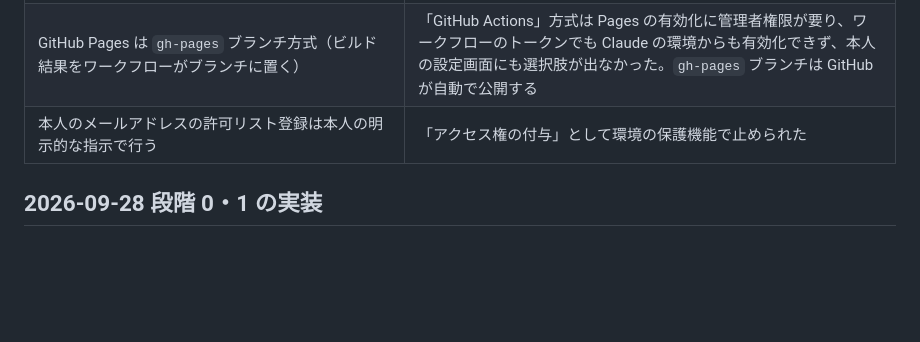
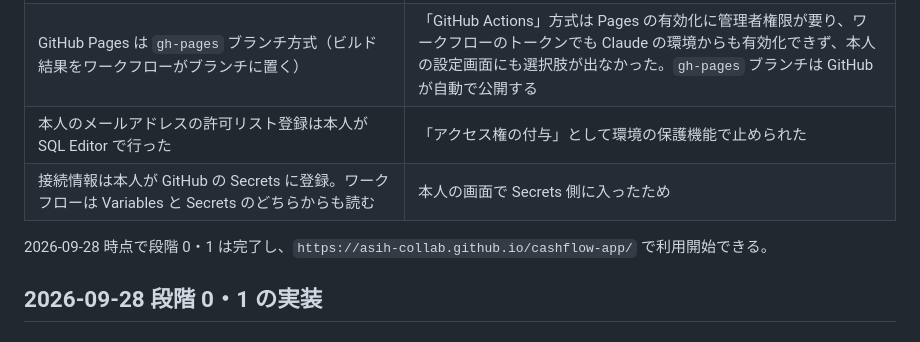
Before and after one commit to asih-collab/cashflow-app, a Markdown page: docs/決定記録.md, the part around the change. GitHub-like rendering; blank space fills up the shorter version.

Commit message:
決定記録: 公開完了までの経緯を追記
Co-Authored-By: Claude Fable 5.1 <noreply@anthropic.com>
Claude-Session: https://claude.ai/code/session_01Fsad3SYP8P5mHEcB15FNcH

```diff
--- a/docs/決定記録.md
+++ b/docs/決定記録.md
@@ -19,7 +19,10 @@
 | 引き継ぎ文字列は `cf1.` + base64url の JSON。貼り付け時にサーバーで更新して有効性を確かめる | クリップボード経由・本人の端末内だけで扱う前提。サーバー側の追加実装なしで済む |
 | Supabase の接続情報（URL と Publishable key）は GitHub の Variables（`SUPABASE_URL` / `SUPABASE_PUBLISHABLE_KEY`）に本人が登録する | リポジトリに置くことは環境の保護機能で拒否された。Claude の環境からは GitHub の Variables 登録 API が使えない。未登録でも公開はでき、端末内のみで動く |
 | GitHub Pages は `gh-pages` ブランチ方式（ビルド結果をワークフローがブランチに置く） | 「GitHub Actions」方式は Pages の有効化に管理者権限が要り、ワークフローのトークンでも Claude の環境からも有効化できず、本人の設定画面にも選択肢が出なかった。`gh-pages` ブランチは GitHub が自動で公開する |
-| 本人のメールアドレスの許可リスト登録は本人の明示的な指示で行う | 「アクセス権の付与」として環境の保護機能で止められた |
+| 本人のメールアドレスの許可リスト登録は本人が SQL Editor で行った | 「アクセス権の付与」として環境の保護機能で止められた |
+| 接続情報は本人が GitHub の Secrets に登録。ワークフローは Variables と Secrets のどちらからも読む | 本人の画面で Secrets 側に入ったため |
+
+2026-09-28 時点で段階 0・1 は完了し、`https://asih-collab.github.io/cashflow-app/` で利用開始できる。
 
 ## 2026-09-28 段階 0・1 の実装
 
```
